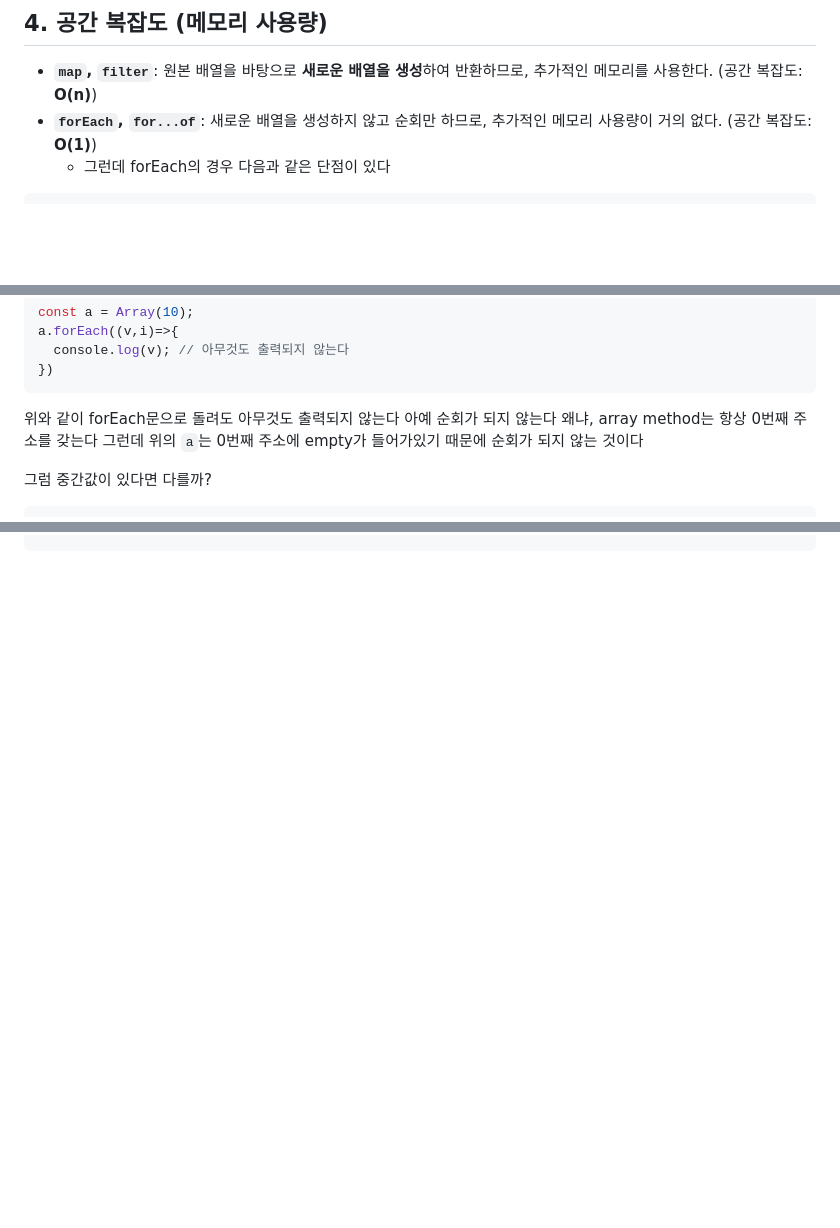
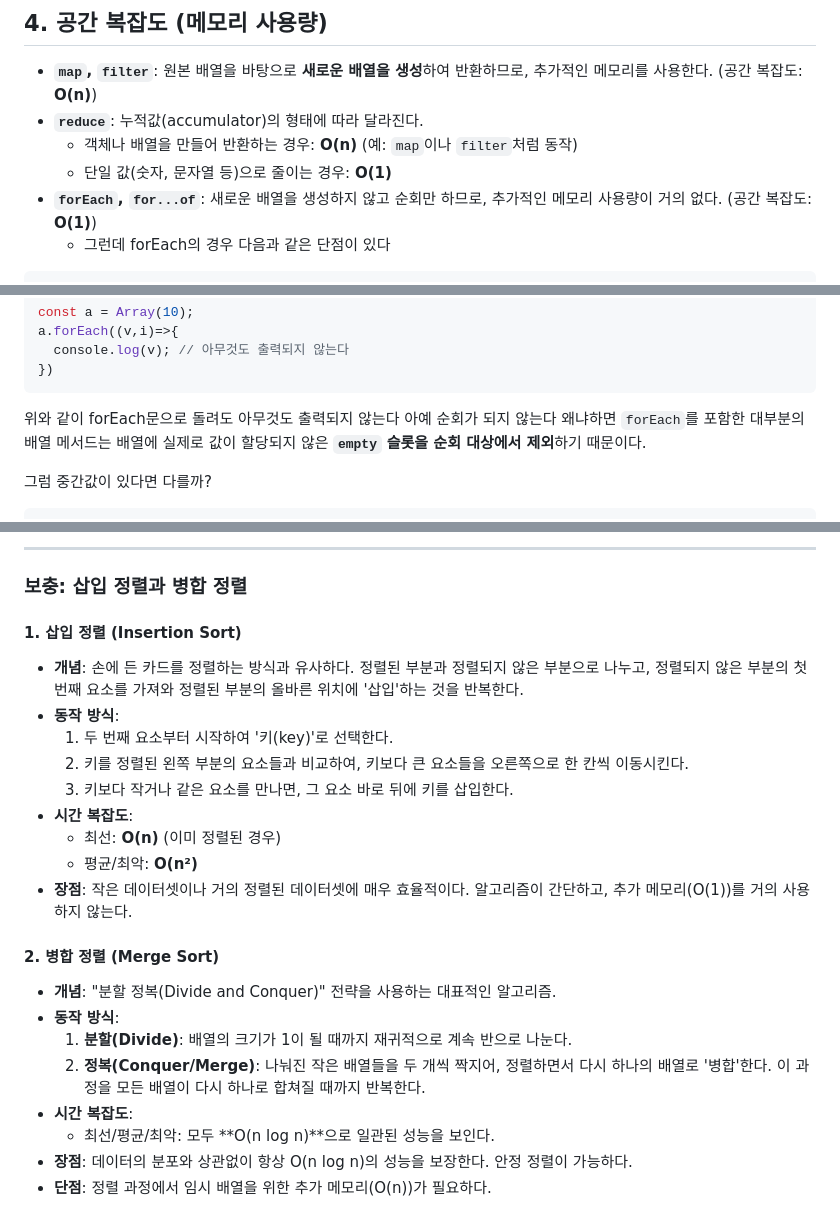
Before and after one commit to leokim1178/advanced-js, a Markdown page: memo/배열.md, 3 parts joined by grey strips. Rendered like a GitHub page; blank space fills up the shorter version.

````diff
--- a/memo/배열1.md
+++ b/memo/배열.md
@@ -35,6 +35,9 @@
 ## 4. 공간 복잡도 (메모리 사용량)
 
 -   **`map`, `filter`**: 원본 배열을 바탕으로 **새로운 배열을 생성**하여 반환하므로, 추가적인 메모리를 사용한다. (공간 복잡도: **O(n)**)
+-   **`reduce`**: 누적값(accumulator)의 형태에 따라 달라진다.
+    -   객체나 배열을 만들어 반환하는 경우: **O(n)** (예: `map`이나 `filter`처럼 동작)
+    -   단일 값(숫자, 문자열 등)으로 줄이는 경우: **O(1)**
 -   **`forEach`, `for...of`**: 새로운 배열을 생성하지 않고 순회만 하므로, 추가적인 메모리 사용량이 거의 없다. (공간 복잡도: **O(1)**)
     -   그런데 forEach의 경우 다음과 같은 단점이 있다
 ```js
@@ -123,8 +126,7 @@ a.forEach((v,i)=>{
 ```
 위와 같이 forEach문으로 돌려도 아무것도 출력되지 않는다
 아예 순회가 되지 않는다
-왜냐, array method는 항상 0번째 주소를 갖는다
-그런데 위의 `a`는 0번째 주소에 empty가 들어가있기 때문에 순회가 되지 않는 것이다
+왜냐하면 `forEach`를 포함한 대부분의 배열 메서드는 배열에 실제로 값이 할당되지 않은 **`empty` 슬롯을 순회 대상에서 제외**하기 때문이다.
 
 그럼 중간값이 있다면 다를까?
 ```js
@@ -172,0 +249,26 @@ Array.from({ length: 5 }, (_, i) => i+1);
+---
+
+### 보충: 삽입 정렬과 병합 정렬
+
+#### 1. 삽입 정렬 (Insertion Sort)
+
+-   **개념**: 손에 든 카드를 정렬하는 방식과 유사하다. 정렬된 부분과 정렬되지 않은 부분으로 나누고, 정렬되지 않은 부분의 첫 번째 요소를 가져와 정렬된 부분의 올바른 위치에 '삽입'하는 것을 반복한다.
+-   **동작 방식**:
+    1.  두 번째 요소부터 시작하여 '키(key)'로 선택한다.
+    2.  키를 정렬된 왼쪽 부분의 요소들과 비교하여, 키보다 큰 요소들을 오른쪽으로 한 칸씩 이동시킨다.
+    3.  키보다 작거나 같은 요소를 만나면, 그 요소 바로 뒤에 키를 삽입한다.
+-   **시간 복잡도**:
+    -   최선: **O(n)** (이미 정렬된 경우)
+    -   평균/최악: **O(n²)**
+-   **장점**: 작은 데이터셋이나 거의 정렬된 데이터셋에 매우 효율적이다. 알고리즘이 간단하고, 추가 메모리(O(1))를 거의 사용하지 않는다.
+
+#### 2. 병합 정렬 (Merge Sort)
+
+-   **개념**: "분할 정복(Divide and Conquer)" 전략을 사용하는 대표적인 알고리즘.
+-   **동작 방식**:
+    1.  **분할(Divide)**: 배열의 크기가 1이 될 때까지 재귀적으로 계속 반으로 나눈다.
+    2.  **정복(Conquer/Merge)**: 나눠진 작은 배열들을 두 개씩 짝지어, 정렬하면서 다시 하나의 배열로 '병합'한다. 이 과정을 모든 배열이 다시 하나로 합쳐질 때까지 반복한다.
+-   **시간 복잡도**:
+    -   최선/평균/최악: 모두 **O(n log n)**으로 일관된 성능을 보인다.
+-   **장점**: 데이터의 분포와 상관없이 항상 O(n log n)의 성능을 보장한다. 안정 정렬이 가능하다.
+-   **단점**: 정렬 과정에서 임시 배열을 위한 추가 메모리(O(n))가 필요하다.
````
Also changed, not shown: other parts of memo/배열.md (+74 -0 lines), memo/OOP.md (added, +107 -0 lines), memo/배열2.md (deleted, +0 -100 lines).
